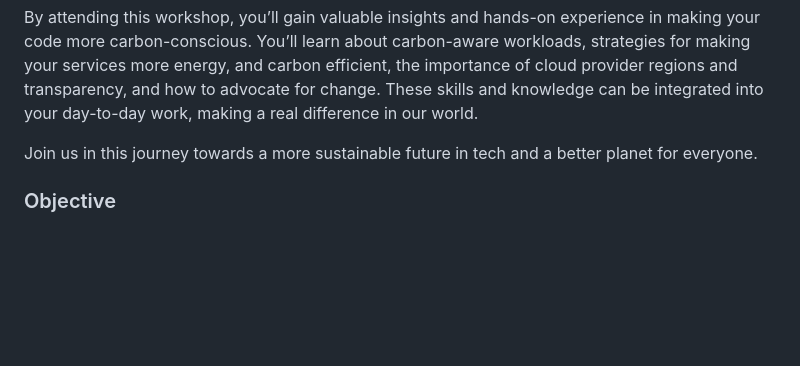
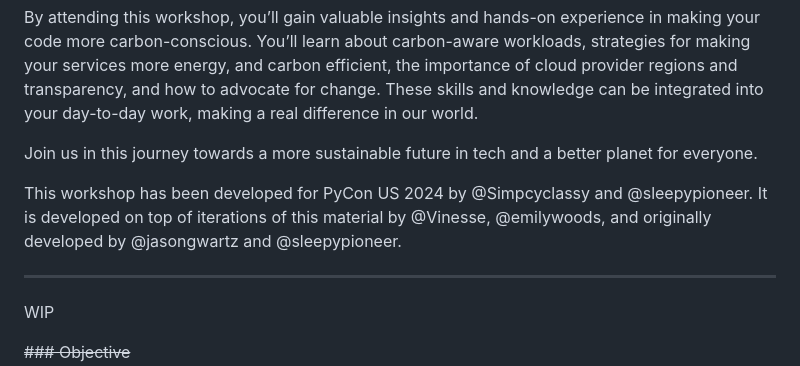
Before and after one commit to PyLadiesGermany/pycon-us-2024-workshop, a Markdown page: README.md, the part around the change printed below. GitHub-like rendering; blank space fills up the shorter version.

```diff
--- a/README.md
+++ b/README.md
@@ -10,7 +10,12 @@ By attending this workshop, you’ll gain valuable insights and hands-on experie
 
 Join us in this journey towards a more sustainable future in tech and a better planet for everyone.
 
+This workshop has been developed for PyCon US 2024 by @Simpcyclassy and @sleepypioneer. It is developed on top of iterations of this material by @Vinesse, @emilywoods, and originally developed by @jasongwartz and @sleepypioneer.
 
+---
+WIP
+
+<s>
 ### Objective
 
 In the directory `app/`, we have an application that runs a Python web server with the endpoint `/treecounter`. It displays the total number of trees planted by Ecosia users. We want to start observing the behavior of this application at runtime by tracking and exporting metric data.
```
Also changed, not shown: other parts of README.md (+2 -2 lines).
